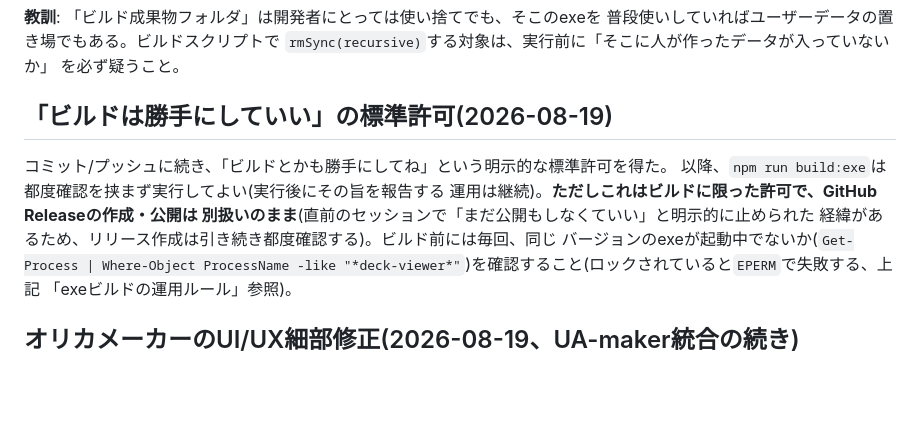
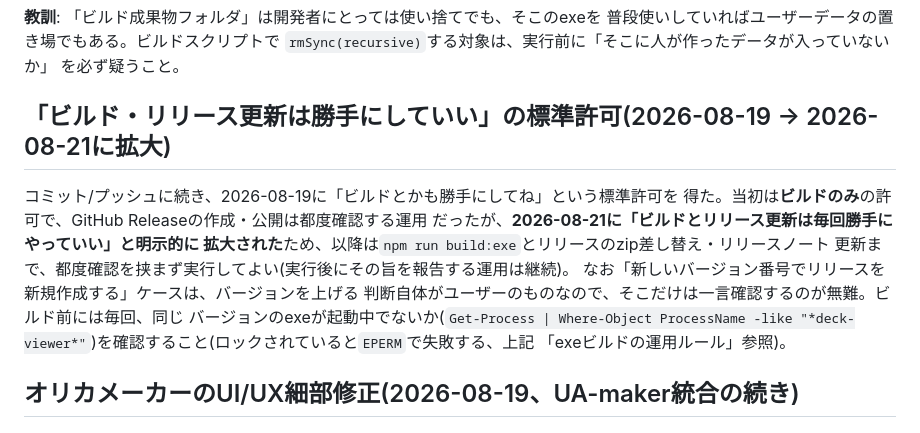
Before and after one commit to satoa-may5/deck-viewer, a Markdown page: CLAUDE.md, the part around the change. Drawn GitHub-style; blank space fills up the shorter version.

Commit message:
Note the expanded standing permission for builds and release updates
Co-Authored-By: Claude Opus 5 <noreply@anthropic.com>

```diff
--- a/CLAUDE.md
+++ b/CLAUDE.md
@@ -1712,13 +1712,15 @@ Claude(画像認識による見た目の印象)だけを根拠にしており、
 `rmSync(recursive)`する対象は、実行前に「そこに人が作ったデータが入っていないか」
 を必ず疑うこと。
 
-## 「ビルドは勝手にしていい」の標準許可(2026-08-19)
-
-コミット/プッシュに続き、「ビルドとかも勝手にしてね」という明示的な標準許可を得た。
-以降、`npm run build:exe`は都度確認を挟まず実行してよい(実行後にその旨を報告する
-運用は継続)。**ただしこれはビルドに限った許可で、GitHub Releaseの作成・公開は
-別扱いのまま**(直前のセッションで「まだ公開もしなくていい」と明示的に止められた
-経緯があるため、リリース作成は引き続き都度確認する)。ビルド前には毎回、同じ
+## 「ビルド・リリース更新は勝手にしていい」の標準許可(2026-08-19 → 2026-08-21に拡大)
+
+コミット/プッシュに続き、2026-08-19に「ビルドとかも勝手にしてね」という標準許可を
+得た。当初は**ビルドのみ**の許可で、GitHub Releaseの作成・公開は都度確認する運用
+だったが、**2026-08-21に「ビルドとリリース更新は毎回勝手にやっていい」と明示的に
+拡大された**ため、以降は`npm run build:exe`とリリースのzip差し替え・リリースノート
+更新まで、都度確認を挟まず実行してよい(実行後にその旨を報告する運用は継続)。
+なお「新しいバージョン番号でリリースを新規作成する」ケースは、バージョンを上げる
+判断自体がユーザーのものなので、そこだけは一言確認するのが無難。ビルド前には毎回、同じ
 バージョンのexeが起動中でないか(`Get-Process | Where-Object ProcessName -like
 "*deck-viewer*"`)を確認すること(ロックされていると`EPERM`で失敗する、上記
 「exeビルドの運用ルール」参照)。
```
